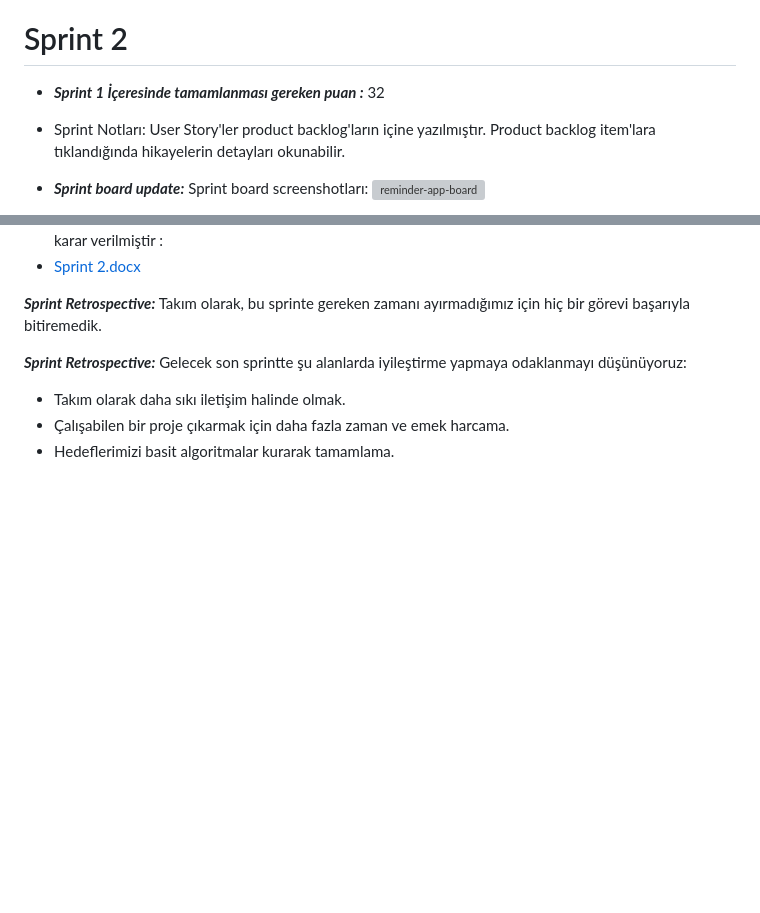
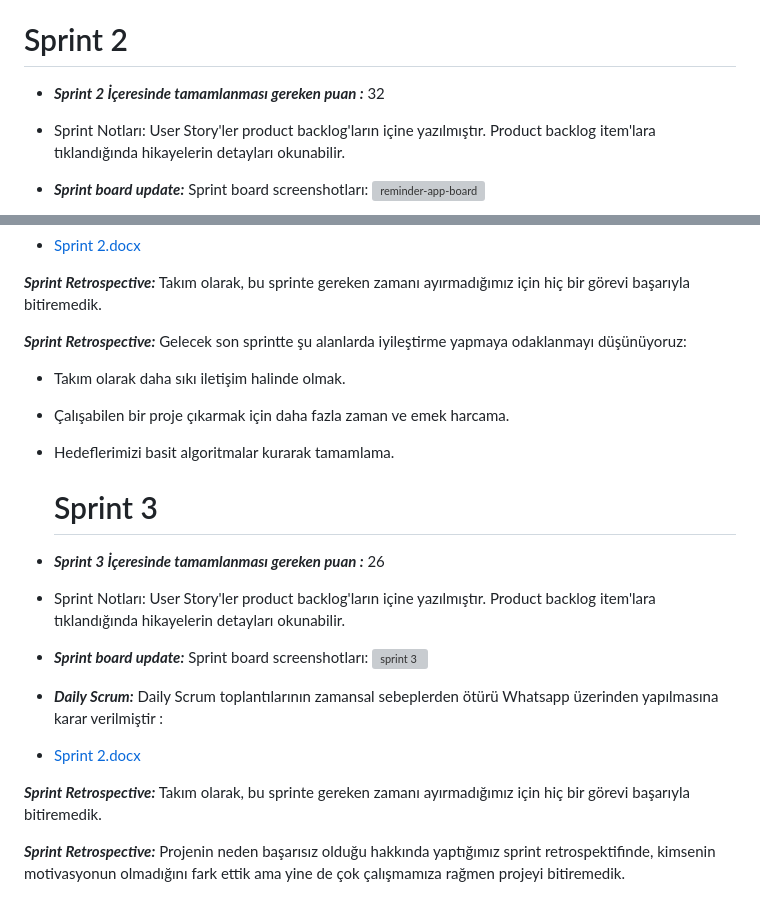
Before and after one commit to IlyasKeskinn/hatirla-beni, a Markdown page: README.md, 2 parts joined by grey strips. Rendered like a GitHub page; blank space fills up the shorter version; grey boxes are pictures that could not be loaded.

```diff
--- a/README.md
+++ b/README.md
@@ -106,7 +106,7 @@ Bu geriye dönüşlerle, gelecek sprintlerde daha etkili bir şekilde ilerlemeyi
 
 # Sprint 2
 
-- ***Sprint 1 İçeresinde tamamlanması gereken puan :*** 32
+- ***Sprint 2 İçeresinde tamamlanması gereken puan :*** 32
 
 - Sprint Notları: User Story'ler product backlog'ların içine yazılmıştır. Product backlog item'lara tıklandığında hikayelerin detayları okunabilir.
 
@@ -133,3 +133,22 @@ Gelecek son sprintte şu alanlarda iyileştirme yapmaya odaklanmayı düşünüy
 - Takım olarak daha sıkı iletişim halinde olmak.
 - Çalışabilen bir proje çıkarmak için daha fazla zaman ve emek harcama.
 - Hedeflerimizi basit algoritmalar kurarak tamamlama.
+
+  # Sprint 3
+
+- ***Sprint 3 İçeresinde tamamlanması gereken puan :*** 26
+
+- Sprint Notları: User Story'ler product backlog'ların içine yazılmıştır. Product backlog item'lara tıklandığında hikayelerin detayları okunabilir.
+
+
+- ***Sprint board update:*** Sprint board screenshotları:
+![sprint 3](https://github.com/IlyasKeskinn/hatirla-beni/assets/86023697/8895e63c-8e0f-4350-bf61-12637ff882f8)
+
+- ***Daily Scrum:*** Daily Scrum toplantılarının zamansal sebeplerden ötürü Whatsapp üzerinden yapılmasına karar verilmiştir :
+- [Sprint 2.docx](https://github.com/IlyasKeskinn/hatirla-beni/files/11929176/Sprint.2.docx)
+
+***Sprint Retrospective:***
+Takım olarak, bu sprinte gereken zamanı ayırmadığımız için hiç bir görevi başarıyla bitiremedik.
+
+***Sprint Retrospective:***
+Projenin neden başarısız olduğu hakkında yaptığımız sprint retrospektifinde, kimsenin motivasyonun olmadığını fark ettik ama yine de çok çalışmamıza rağmen  projeyi bitiremedik.
```
